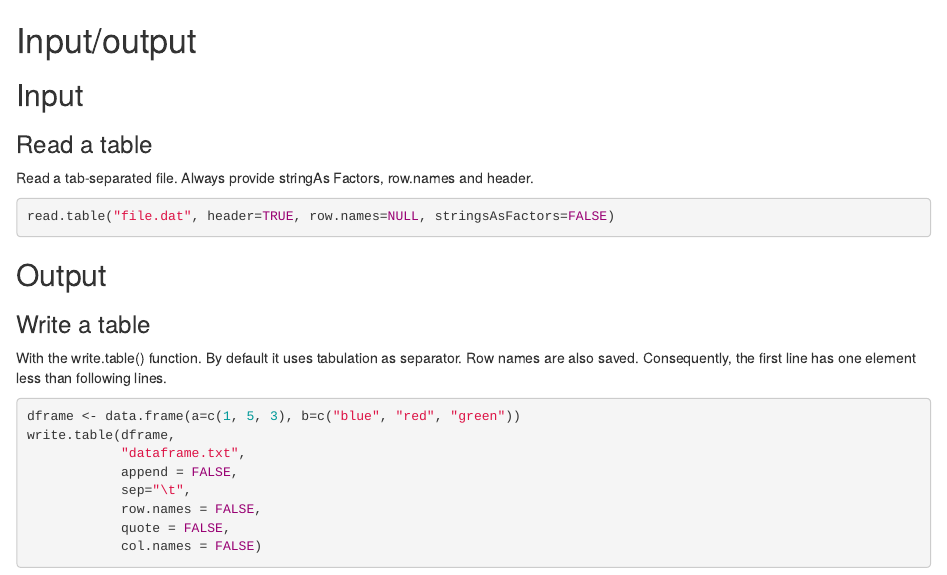
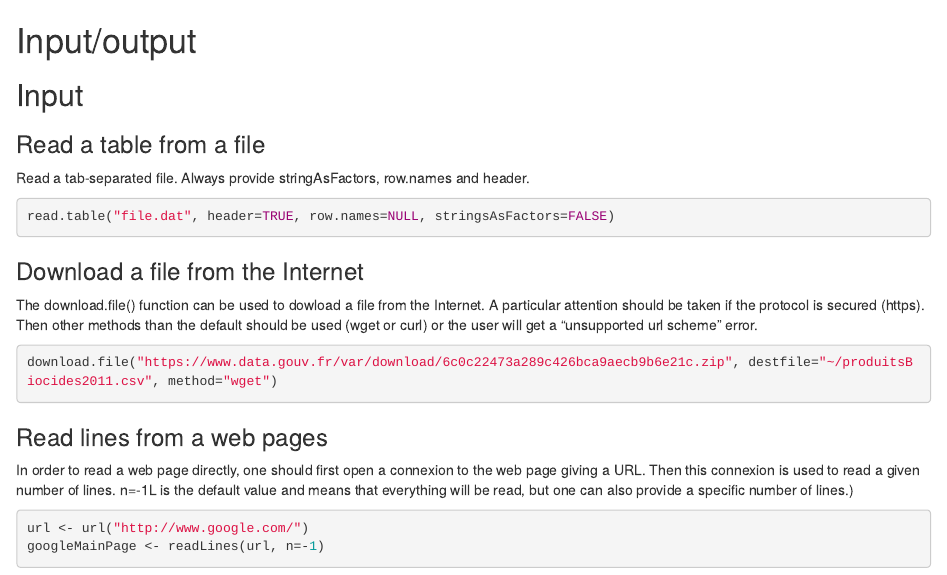
Before and after one commit to chernan/RNotes4Bioinformatics, an R Markdown document (General/inputOutput.Rmd): the page in a window 1100 px wide, from its top. Rendered offline with R 4.5, knitr and Pandoc, with nearby package versions; some code elsewhere in the file could not run offline.

Commit message:
Added Read/Download files from the Internet.

````diff
--- a/General/inputOutput.Rmd
+++ b/General/inputOutput.Rmd
@@ -4,9 +4,27 @@ Input/output
 Input
 --------------------------------------------------------------------------------
 
-### Read a table
+### Read a table from a file
 
-Read a tab-separated file. Always provide stringAs Factors, row.names and header.
+Read a tab-separated file. Always provide stringAsFactors, row.names and header.
 
 ```{r, eval=FALSE}
 read.table("file.dat", header=TRUE, row.names=NULL, stringsAsFactors=FALSE)
+```
+
+
+### Download a file from the Internet
+
+The download.file() function can be used to dowload a file from the Internet. A particular attention should be taken if the protocol is secured (https). Then other methods than the default should be used (wget or curl) or the user will get a "unsupported url scheme" error.
+
+```{r, eval=FALSE}
+download.file("https://www.data.gouv.fr/var/download/6c0c22473a289c426bca9aecb9b6e21c.zip", destfile="~/produitsBiocides2011.csv", method="wget")
+```
+
+### Read lines from a web pages
+
+In order to read a web page directly, one should first open a connexion to the web page giving a URL. Then this connexion is used to read a given number of lines. n=-1L is the default value and means that everything will be read, but one can also provide a specific number of lines.)
+
+```{r}
+url <- url("http://www.google.com/")
+googleMainPage <- readLines(url, n=-1)
````
Also changed, not shown: General/inputOutput.Rmd (1 more changed lines).
